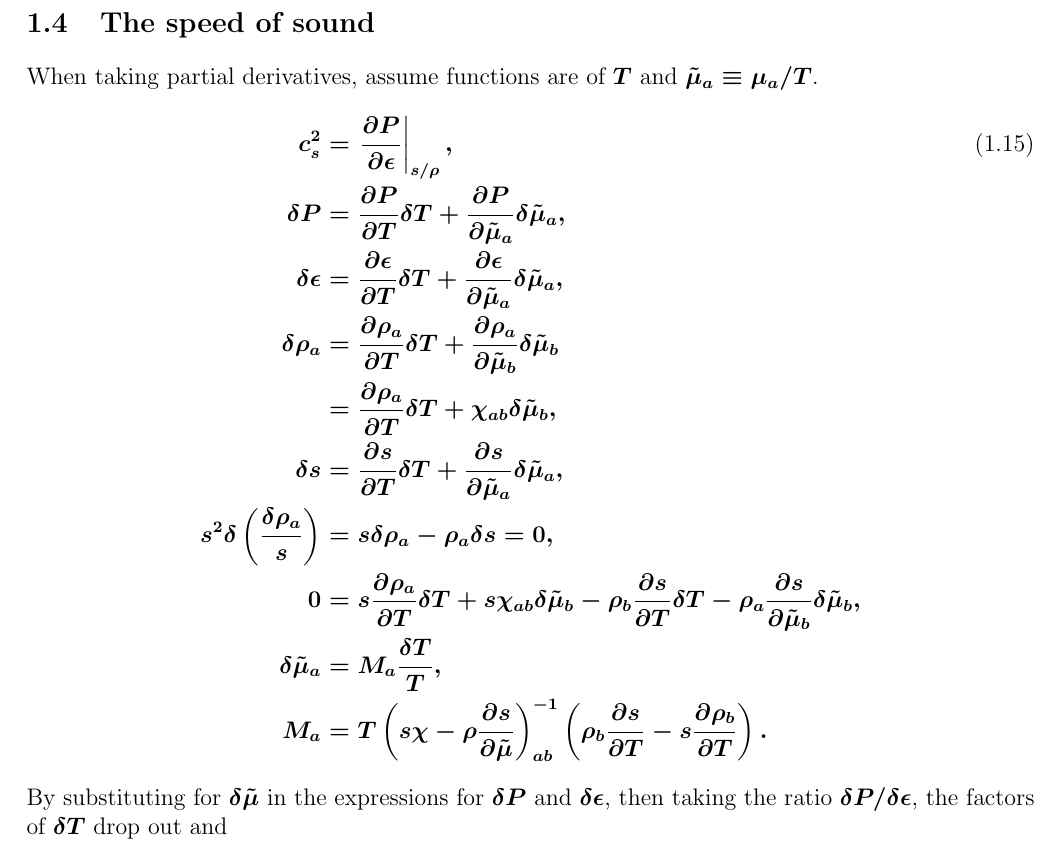
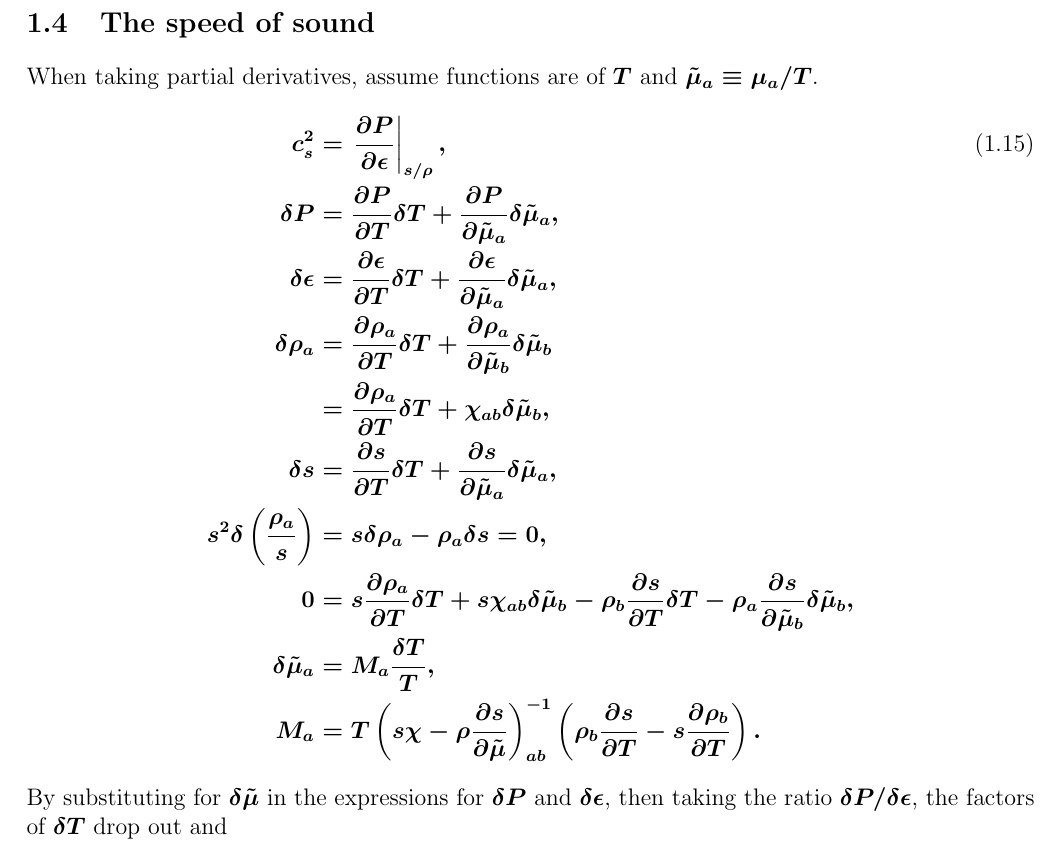
Before and after one commit to scottedwardpratt/msu_eos, a LaTeX document (doc/theory.tex): part of page 5 of 7, cut so that both start at the same text. Compiled offline with pdfLaTeX.

Commit message:
yada yada

```diff
--- a/doc/theory.tex
+++ b/doc/theory.tex
@@ -216,7 +216,7 @@ c_s^2&=\left.\frac{\partial P}{\partial\epsilon}\right|_{s/\rho},\\
 \delta\rho_a&=\frac{\partial \rho_a}{\partial T}\delta T+\frac{\partial \rho_a}{\partial\tilde{\mu}_b}\delta\tilde{\mu}_b\\
 &=\frac{\partial \rho_a}{\partial T}\delta T+\chi_{ab}\delta\tilde{\mu}_b,\\
 \delta s&=\frac{\partial s}{\partial T}\delta T+\frac{\partial s}{\partial\tilde{\mu}_a}\delta\tilde{\mu}_a,\\
-s^2\delta\left(\frac{\delta\rho_a}{s}\right)&=s\delta\rho_a-\rho_a\delta s=0,\\
+s^2\delta\left(\frac{\rho_a}{s}\right)&=s\delta\rho_a-\rho_a\delta s=0,\\
 0&=s\frac{\partial\rho_a}{\partial T}\delta T+s\chi_{ab}\delta\tilde{\mu}_b
 -\rho_b\frac{\partial s}{\partial T}\delta T-\rho_a\frac{\partial s}{\partial\tilde{\mu}_b}\delta\tilde{\mu}_b,\\
 \delta\tilde{\mu}_a&=M_a\frac{\delta T}{T},\\
```
Also changed, not shown: 1 other file.
